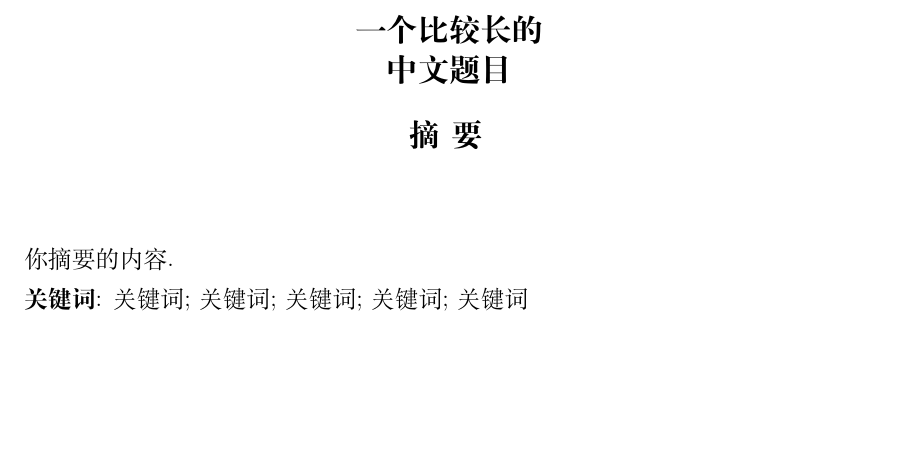
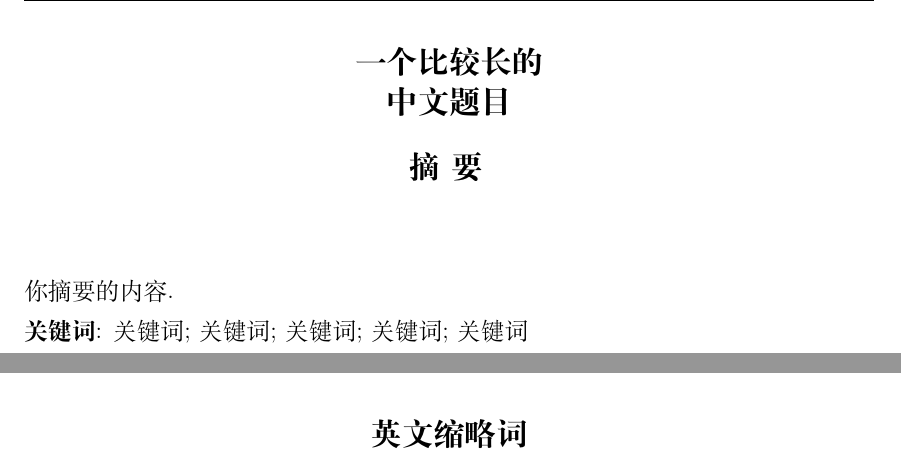
Before and after one commit to rainoffallingstar/cmupapertex, a LaTeX document (main.tex, which reads Tex/Abstract.tex): part of page 4 of 20 before the commit and two parts of pages 4 and 6 of 21 after it, the two joined at a grey line, cut so that both start at the same text, the shorter picture padded with empty space. Compiled offline with XeLaTeX; a missing font is replaced by an installed copy or a similar font.

Commit message:
add 英文略缩语 && fix header

```diff
--- a/Tex/Abstract.tex
+++ b/Tex/Abstract.tex
@@ -1,10 +1,12 @@
-\pagenumbering{Roman}
-\pagestyle{plain}{%
-\fancyhf{} % clear all header and footer fields
-\fancyhead[C]{\CJKfamily{song}\wuhao }
-\fancyfoot[C,C]{\wuhao--~\thepage~--}
-\renewcommand{\headrulewidth}{0pt}
-\renewcommand{\footrulewidth}{0pt}}
+\pagestyle{fancy}
+% 页眉页脚设置
+\pagenumbering{Roman}\setcounter{page}{1}
+\lhead{}
+\chead{\kai \fontsize{12pt}{13pt}\selectfont 中国医科大学硕士学位论文}
+\rhead{}
+\lfoot{}
+\cfoot{\thepage}
+\rfoot{}
 
 
 \fontsize{12pt}{18pt}\selectfont \setcounter{page}{1}
@@ -29,3 +31,13 @@ A long English \\ titile}\end{center}
 The body of your English Abstract.\\
 \textbf{Key words}: Key word; Key word; Key word; Key word; Key word
 \newpage
+
+
+\begin{center}
+	{\fontsize{15.75pt}{13pt}\selectfont\bf 英文缩略词}
+\end{center}
+\addcontentsline{toc}{section}{{英文缩略词}}
+
+% 表格具体内容
+
+\newpage
```
Also changed, not shown: Tex/Chap_Introduction.tex (+3 -3 lines), main.tex (+1 -0 lines).
